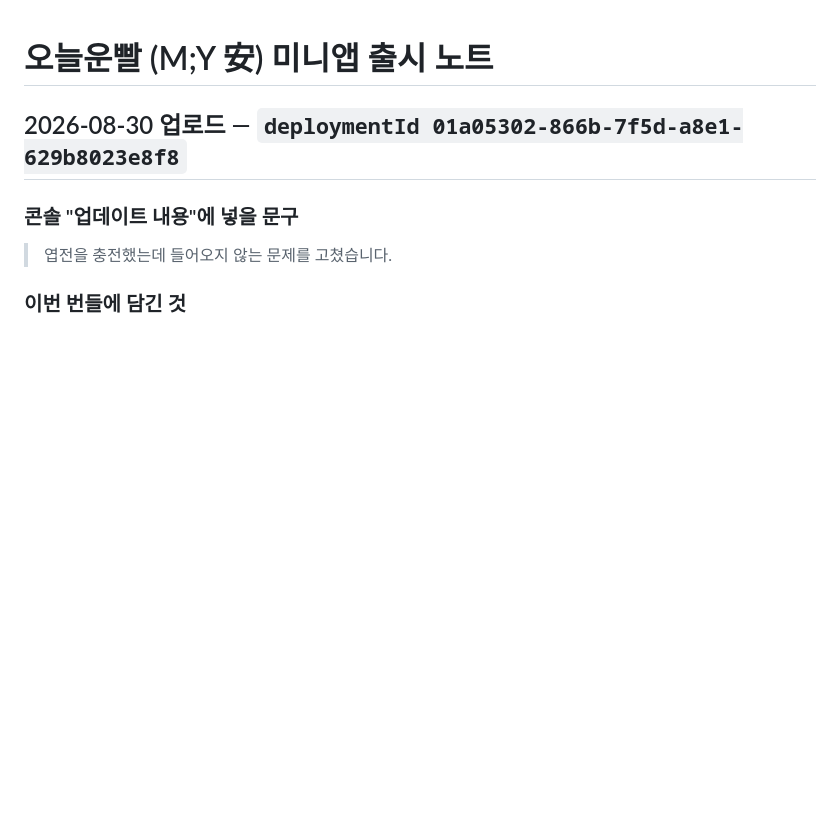
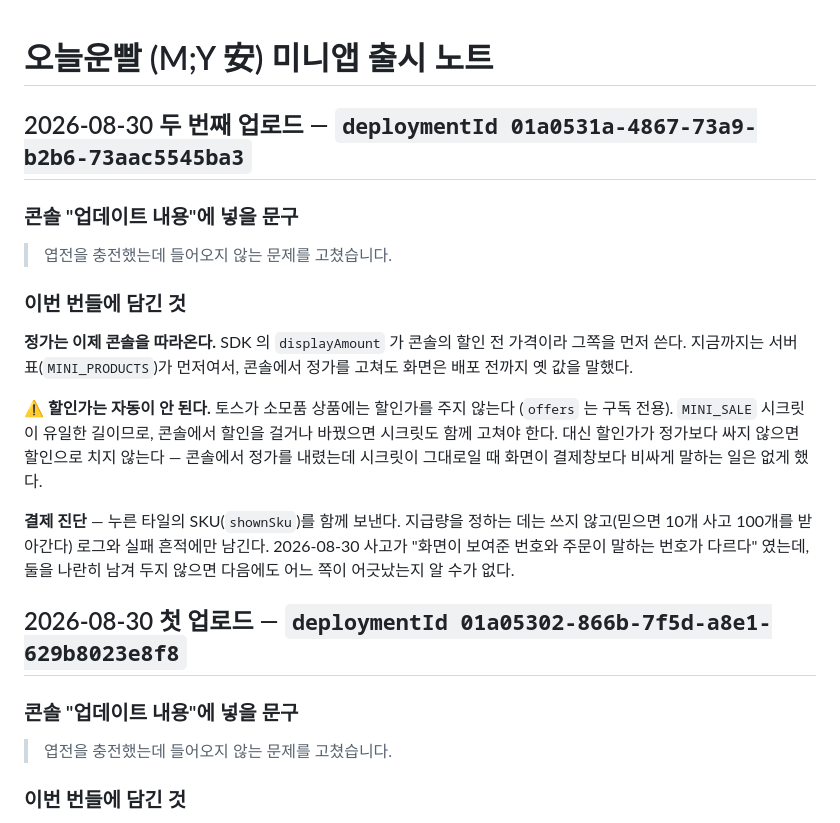
Before and after one commit to riger7070-hub/myan, a Markdown page: mini/RELEASE-NOTES.md, the part around the change. Drawn GitHub-style; blank space fills up the shorter version.

Commit message:
docs(미니앱): 두 번째 업로드를 적어 둔다
deploymentId 01a0531a-4867-73a9-b2b6-73aac5545ba3. 정가가 콘솔을 따라오게 된 것과,
할인가는 왜 자동이 안 되는지를 함께 적었다 — 다음에 콘솔에서 가격을 바꿀 때
시크릿도 같이 고쳐야 한다는 것을 잊지 않도록.

Co-Authored-By: Claude Opus 5 <noreply@anthropic.com>
Claude-Session: https://claude.ai/code/session_0164AzPJZcx9ATePzXyXooba

```diff
--- a/mini/RELEASE-NOTES.md
+++ b/mini/RELEASE-NOTES.md
@@ -1,6 +1,29 @@
 # 오늘운빨 (M;Y 安) 미니앱 출시 노트
 
-## 2026-08-30 업로드 — `deploymentId 01a05302-866b-7f5d-a8e1-629b8023e8f8`
+## 2026-08-30 두 번째 업로드 — `deploymentId 01a0531a-4867-73a9-b2b6-73aac5545ba3`
+
+### 콘솔 "업데이트 내용"에 넣을 문구
+
+> 엽전을 충전했는데 들어오지 않는 문제를 고쳤습니다.
+
+### 이번 번들에 담긴 것
+
+**정가는 이제 콘솔을 따라온다.** SDK 의 `displayAmount` 가 콘솔의 할인 전 가격이라
+그쪽을 먼저 쓴다. 지금까지는 서버 표(`MINI_PRODUCTS`)가 먼저여서, 콘솔에서 정가를
+고쳐도 화면은 배포 전까지 옛 값을 말했다.
+
+⚠️ **할인가는 자동이 안 된다.** 토스가 소모품 상품에는 할인가를 주지 않는다
+(`offers` 는 구독 전용). `MINI_SALE` 시크릿이 유일한 길이므로, 콘솔에서 할인을
+걸거나 바꿨으면 시크릿도 함께 고쳐야 한다. 대신 할인가가 정가보다 싸지 않으면
+할인으로 치지 않는다 — 콘솔에서 정가를 내렸는데 시크릿이 그대로일 때 화면이
+결제창보다 비싸게 말하는 일은 없게 했다.
+
+**결제 진단** — 누른 타일의 SKU(`shownSku`)를 함께 보낸다. 지급량을 정하는 데는
+쓰지 않고(믿으면 10개 사고 100개를 받아간다) 로그와 실패 흔적에만 남긴다.
+2026-08-30 사고가 "화면이 보여준 번호와 주문이 말하는 번호가 다르다" 였는데,
+둘을 나란히 남겨 두지 않으면 다음에도 어느 쪽이 어긋났는지 알 수가 없다.
+
+## 2026-08-30 첫 업로드 — `deploymentId 01a05302-866b-7f5d-a8e1-629b8023e8f8`
 
 ### 콘솔 "업데이트 내용"에 넣을 문구
 
```
